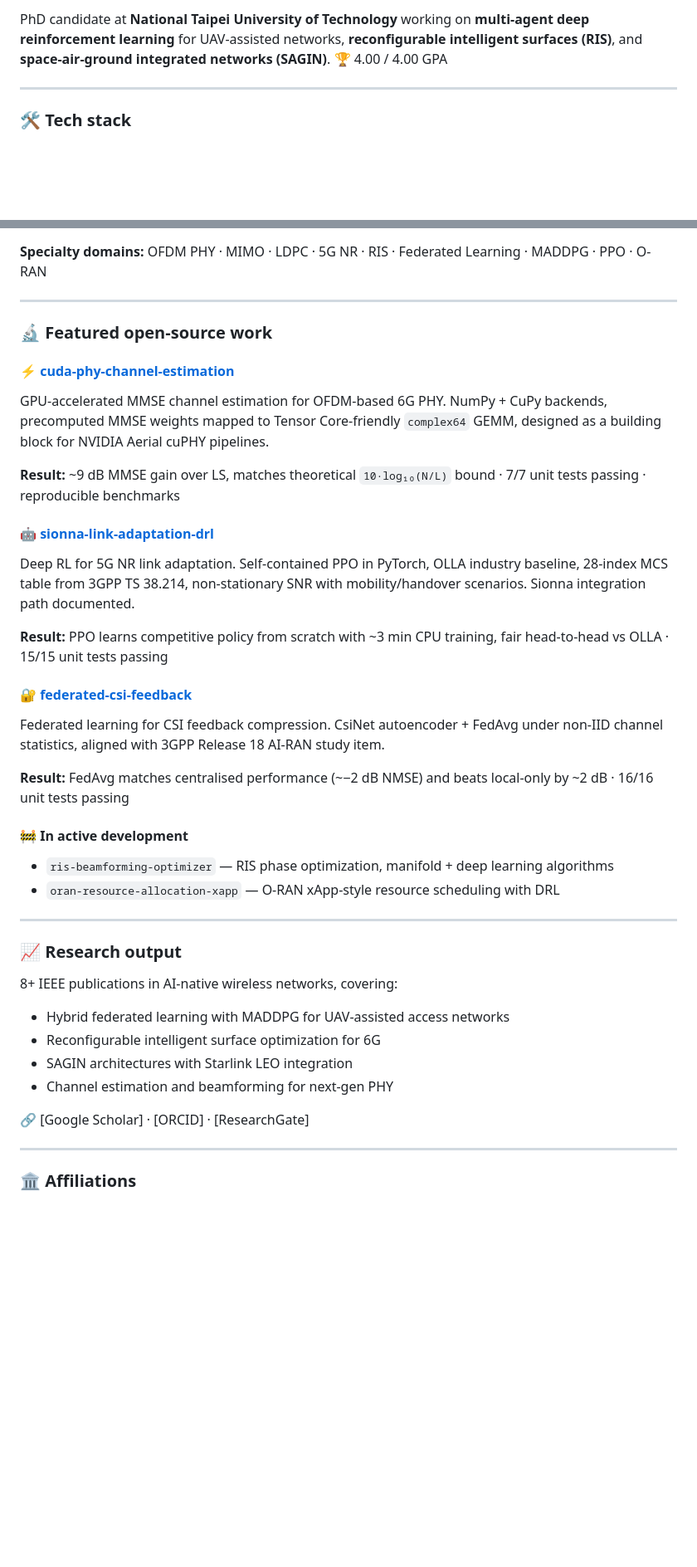
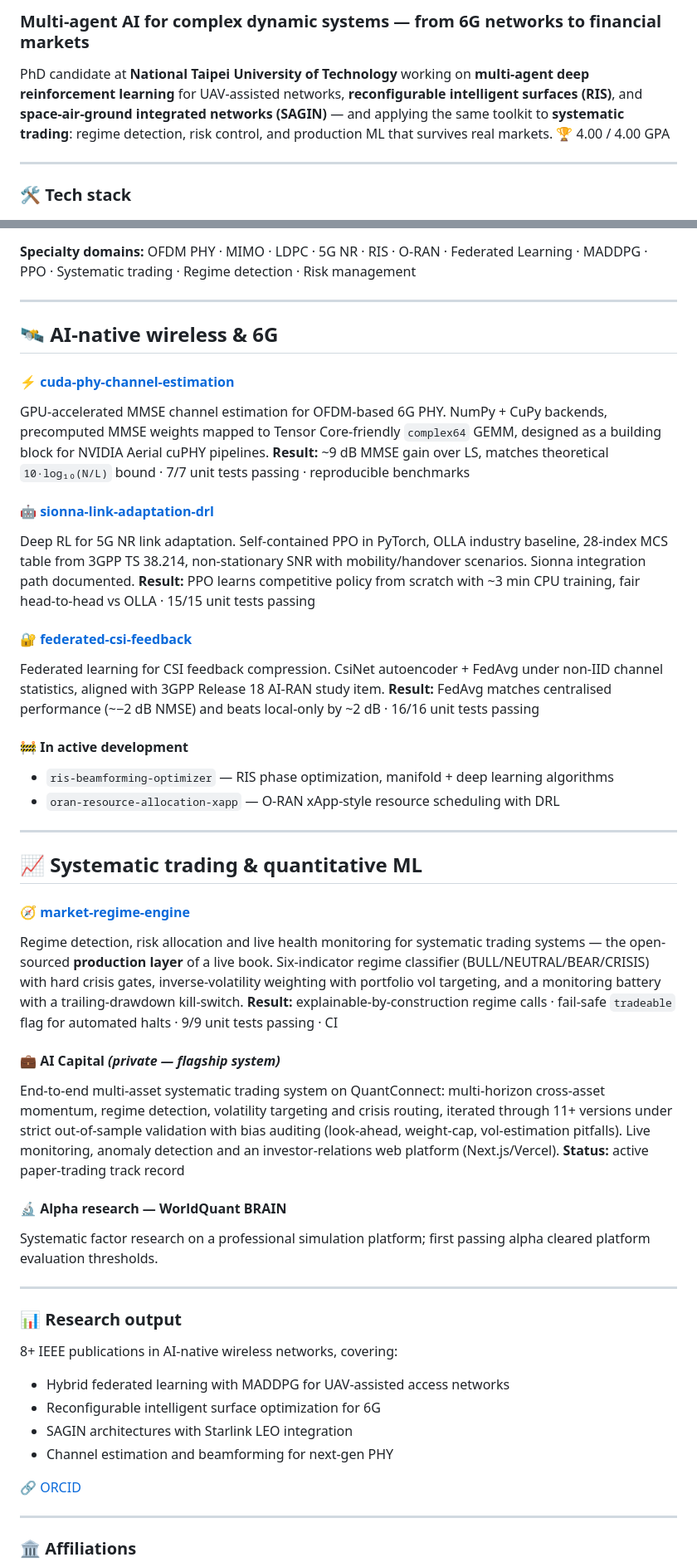
Before and after one commit to kabNath/KabNath, a Markdown page: README.md, 2 parts joined by grey strips. Shown at 83% size. GitHub-like rendering; blank space fills up the shorter version.

Commit message:
Revise README for updated research focus and clarity
Updated the README to reflect new research focus on systematic trading and quantitative ML, added new sections, and modified existing content for clarity.

```diff
--- a/README.md
+++ b/README.md
@@ -4,5 +4,9 @@
 
-PhD candidate at **National Taipei University of Technology** working on **multi-agent deep reinforcement learning** for UAV-assisted networks, **reconfigurable intelligent surfaces (RIS)**, and **space-air-ground integrated networks (SAGIN)**. 🏆 4.00 / 4.00 GPA
+</div>
+
+### Multi-agent AI for complex dynamic systems — from 6G networks to financial markets
+
+PhD candidate at **National Taipei University of Technology** working on **multi-agent deep reinforcement learning** for UAV-assisted networks, **reconfigurable intelligent surfaces (RIS)**, and **space-air-ground integrated networks (SAGIN)** — and applying the same toolkit to **systematic trading**: regime detection, risk control, and production ML that survives real markets. 🏆 4.00 / 4.00 GPA
 
 ---
 
@@ -18,24 +24,21 @@ PhD candidate at **National Taipei University of Technology** working on **multi
 ![Linux](https://img.shields.io/badge/Linux-FCC624?style=flat&logo=linux&logoColor=black)
 
-**Specialty domains:** OFDM PHY · MIMO · LDPC · 5G NR · RIS · Federated Learning · MADDPG · PPO · O-RAN
+**Specialty domains:** OFDM PHY · MIMO · LDPC · 5G NR · RIS · O-RAN · Federated Learning · MADDPG · PPO · Systematic trading · Regime detection · Risk management
 
 ---
 
-### 🔬 Featured open-source work
+## 🛰 AI-native wireless & 6G
 
 #### ⚡ [cuda-phy-channel-estimation](https://github.com/kabNath/cuda-phy-channel-estimation)
 GPU-accelerated MMSE channel estimation for OFDM-based 6G PHY. NumPy + CuPy backends, precomputed MMSE weights mapped to Tensor Core-friendly `complex64` GEMM, designed as a building block for NVIDIA Aerial cuPHY pipelines.
-
 **Result:** ~9 dB MMSE gain over LS, matches theoretical `10·log₁₀(N/L)` bound · 7/7 unit tests passing · reproducible benchmarks
 
 #### 🤖 [sionna-link-adaptation-drl](https://github.com/kabNath/sionna-link-adaptation-drl)
 Deep RL for 5G NR link adaptation. Self-contained PPO in PyTorch, OLLA industry baseline, 28-index MCS table from 3GPP TS 38.214, non-stationary SNR with mobility/handover scenarios. Sionna integration path documented.
-
 **Result:** PPO learns competitive policy from scratch with ~3 min CPU training, fair head-to-head vs OLLA · 15/15 unit tests passing
 
 #### 🔐 [federated-csi-feedback](https://github.com/kabNath/federated-csi-feedback)
 Federated learning for CSI feedback compression. CsiNet autoencoder + FedAvg under non-IID channel statistics, aligned with 3GPP Release 18 AI-RAN study item.
-
 **Result:** FedAvg matches centralised performance (~−2 dB NMSE) and beats local-only by ~2 dB · 16/16 unit tests passing
 
 #### 🚧 In active development
@@ -44,20 +47,32 @@ Federated learning for CSI feedback compression. CsiNet autoencoder + FedAvg und
 
 ---
 
-### 📈 Research output
+## 📈 Systematic trading & quantitative ML
+
+#### 🧭 [market-regime-engine](https://github.com/kabNath/market-regime-engine)
+Regime detection, risk allocation and live health monitoring for systematic trading systems — the open-sourced **production layer** of a live book. Six-indicator regime classifier (BULL/NEUTRAL/BEAR/CRISIS) with hard crisis gates, inverse-volatility weighting with portfolio vol targeting, and a monitoring battery with a trailing-drawdown kill-switch.
+**Result:** explainable-by-construction regime calls · fail-safe `tradeable` flag for automated halts · 9/9 unit tests passing · CI
+
+#### 💼 AI Capital *(private — flagship system)*
+End-to-end multi-asset systematic trading system on QuantConnect: multi-horizon cross-asset momentum, regime detection, volatility targeting and crisis routing, iterated through 11+ versions under strict out-of-sample validation with bias auditing (look-ahead, weight-cap, vol-estimation pitfalls). Live monitoring, anomaly detection and an investor-relations web platform (Next.js/Vercel).
+**Status:** active paper-trading track record
+
+#### 🔬 Alpha research — WorldQuant BRAIN
+Systematic factor research on a professional simulation platform; first passing alpha cleared platform evaluation thresholds.
+
+---
+
+### 📊 Research output
 
 8+ IEEE publications in AI-native wireless networks, covering:
-
 - Hybrid federated learning with MADDPG for UAV-assisted access networks
 - Reconfigurable intelligent surface optimization for 6G
 - SAGIN architectures with Starlink LEO integration
 - Channel estimation and beamforming for next-gen PHY
 
-🔗 [Google Scholar] · [ORCID] · [ResearchGate]
+🔗 [ORCID](https://orcid.org/0009-0006-8255-8711)
 
 ---
-
-
 
 ### 🏛 Affiliations
 
```
Also changed, not shown: other parts of README.md (+5 -5 lines).
